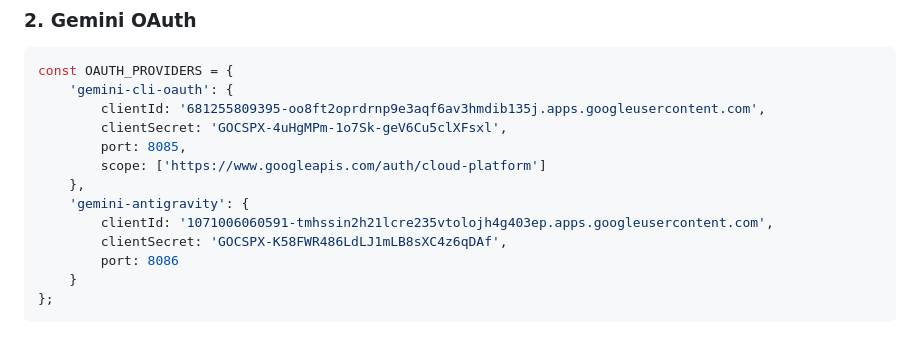
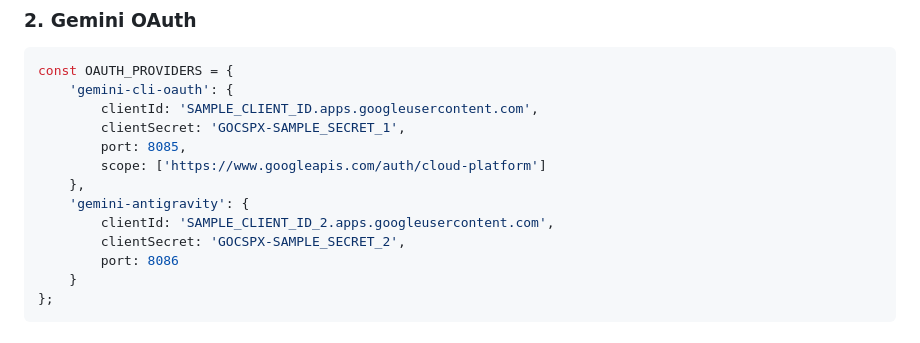
Before and after one commit to KilimcininKorOglu/all-2-api, a Markdown page: docs/KIRO-REVERSE-API-ANALYSIS.md, the part around the change. Drawn GitHub-style.

Commit message:
docs: replace OAuth secrets with sample values

````diff
--- a/docs/KIRO-REVERSE-API-ANALYSIS.md
+++ b/docs/KIRO-REVERSE-API-ANALYSIS.md
@@ -108,14 +108,14 @@ AWS SSO-OIDC endpoint'i uzerinden calisir.
 ```javascript
 const OAUTH_PROVIDERS = {
     'gemini-cli-oauth': {
-        clientId: '681255809395-oo8ft2oprdrnp9e3aqf6av3hmdib135j.apps.googleusercontent.com',
-        clientSecret: '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',
+        clientId: 'SAMPLE_CLIENT_ID.apps.googleusercontent.com',
+        clientSecret: 'GOCSPX-SAMPLE_SECRET_1',
         port: 8085,
         scope: ['https://www.googleapis.com/auth/cloud-platform']
     },
     'gemini-antigravity': {
-        clientId: '1071006060591-tmhssin2h21lcre235vtolojh4g403ep.apps.googleusercontent.com',
-        clientSecret: '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',
+        clientId: 'SAMPLE_CLIENT_ID_2.apps.googleusercontent.com',
+        clientSecret: 'GOCSPX-SAMPLE_SECRET_2',
         port: 8086
     }
 };
````
